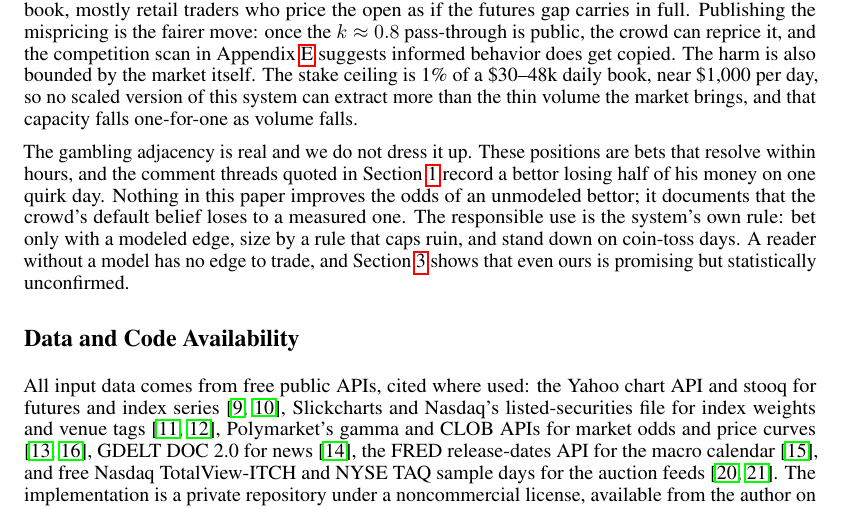
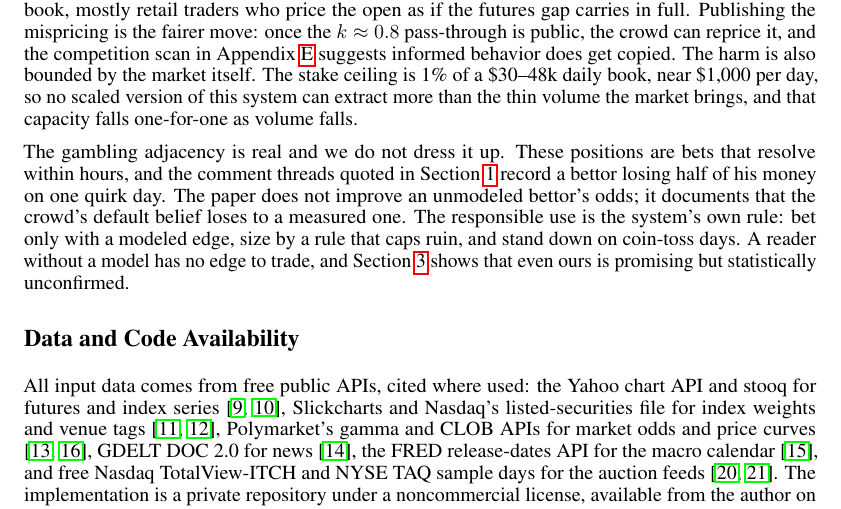
Before and after one commit to tr4m0ryp/SOQrates-polymarket-sp500-predictor, a LaTeX paper (papers/spx-open-polymarket/main.tex, which reads papers/spx-open-polymarket/sections/broader_impacts.tex): part of page 10 of 29, cut so that both start at the same text. Compiled offline with pdfLaTeX.

Commit message:
docs(paper): clarify responsible use language in broader impacts

```diff
--- a/papers/spx-open-polymarket/sections/broader_impacts.tex
+++ b/papers/spx-open-polymarket/sections/broader_impacts.tex
@@ -16,9 +16,8 @@ as volume falls.
 The gambling adjacency is real and we do not dress it up. These positions
 are bets that resolve within hours, and the comment threads quoted in
 Section~\ref{sec:introduction} record a bettor losing half of his money on
-one quirk day. Nothing in this paper improves the odds of an unmodeled
-bettor; it documents that the crowd's default belief loses to a measured
-one. The responsible use is the system's own rule: bet only with a modeled
+one quirk day. The paper does not improve an unmodeled bettor's odds; it
+documents that the crowd's default belief loses to a measured one. The responsible use is the system's own rule: bet only with a modeled
 edge, size by a rule that caps ruin, and stand down on coin-toss days. A
 reader without a model has no edge to trade, and Section~\ref{sec:results}
 shows that even ours is promising but statistically unconfirmed.
```
